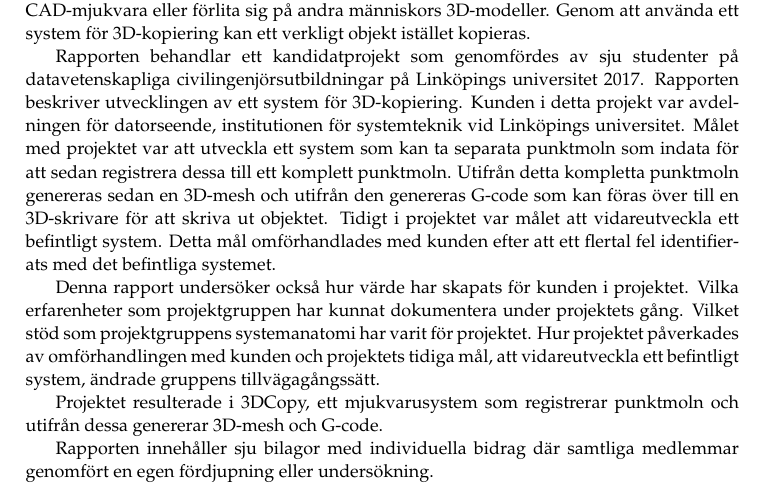
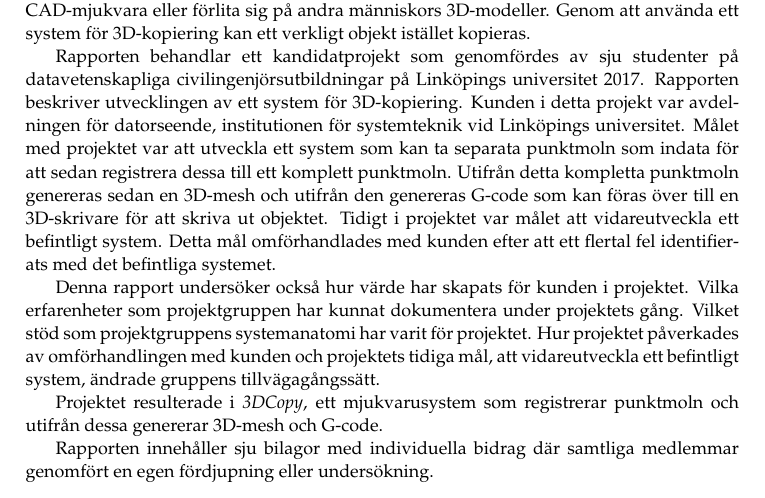
Before and after one commit to PUM-9/kandidatrapport, a LaTeX thesis (student_thesis.tex, which reads abstract.tex): part of page 3 of 102, cut so that both start at the same text. Compiled offline with pdfLaTeX.

Commit message:
Italics in Abstract

```diff
--- a/abstract.tex
+++ b/abstract.tex
@@ -5,7 +5,7 @@ Tidigt i projektet var målet att vidareutveckla ett befintligt system. Detta m
 
 Denna rapport undersöker också hur värde har skapats för kunden i projektet. Vilka erfarenheter som projektgruppen har kunnat dokumentera under projektets gång. Vilket stöd som projektgruppens systemanatomi har varit för projektet. Hur projektet påverkades av omförhandlingen med kunden och projektets tidiga mål, att vidareutveckla ett befintligt system, ändrade gruppens tillvägagångssätt.
 
-Projektet resulterade i 3DCopy, ett mjukvarusystem som registrerar punktmoln och utifrån dessa genererar 3D-mesh och G-code.
+Projektet resulterade i \textit{3DCopy}, ett mjukvarusystem som registrerar punktmoln och utifrån dessa genererar 3D-mesh och G-code.
 
 Rapporten innehåller sju bilagor med individuella bidrag där samtliga medlemmar genomfört en egen fördjupning eller undersökning.
 
```
